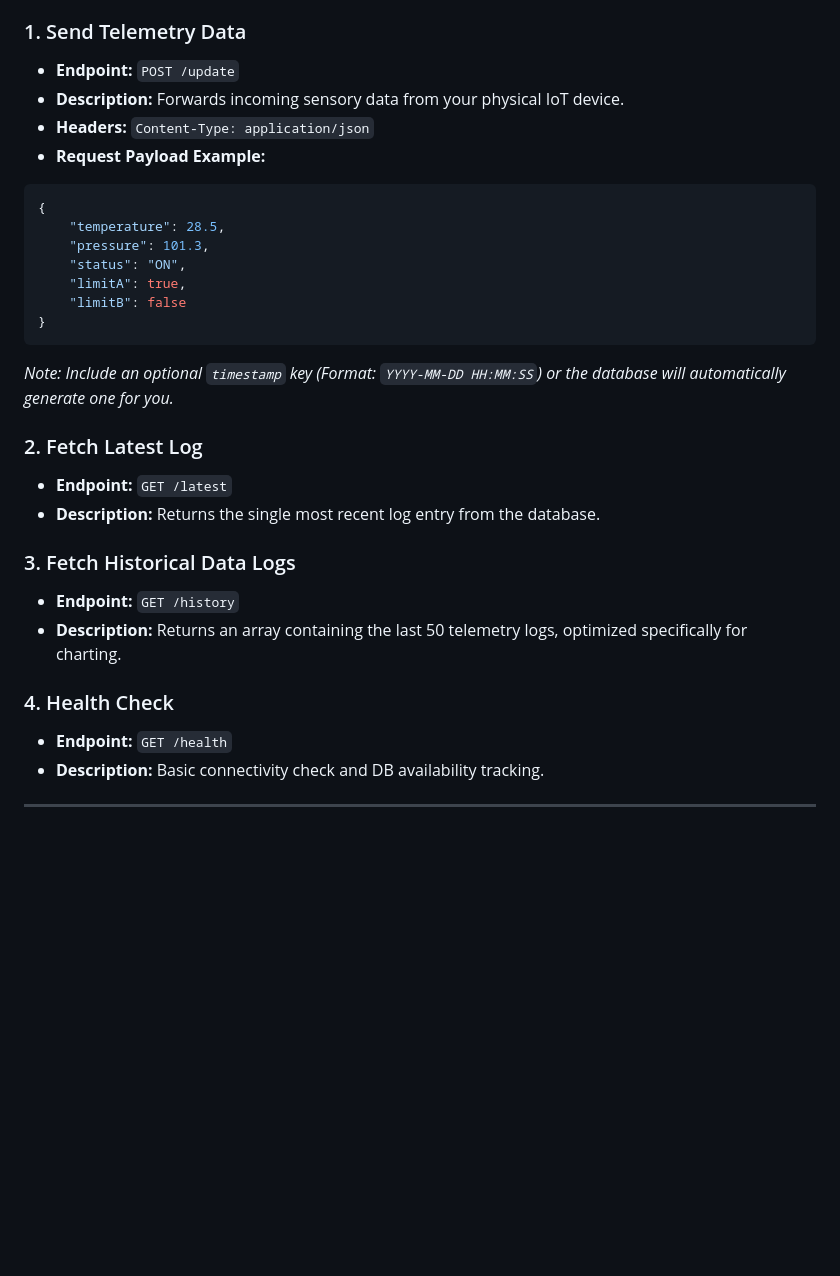
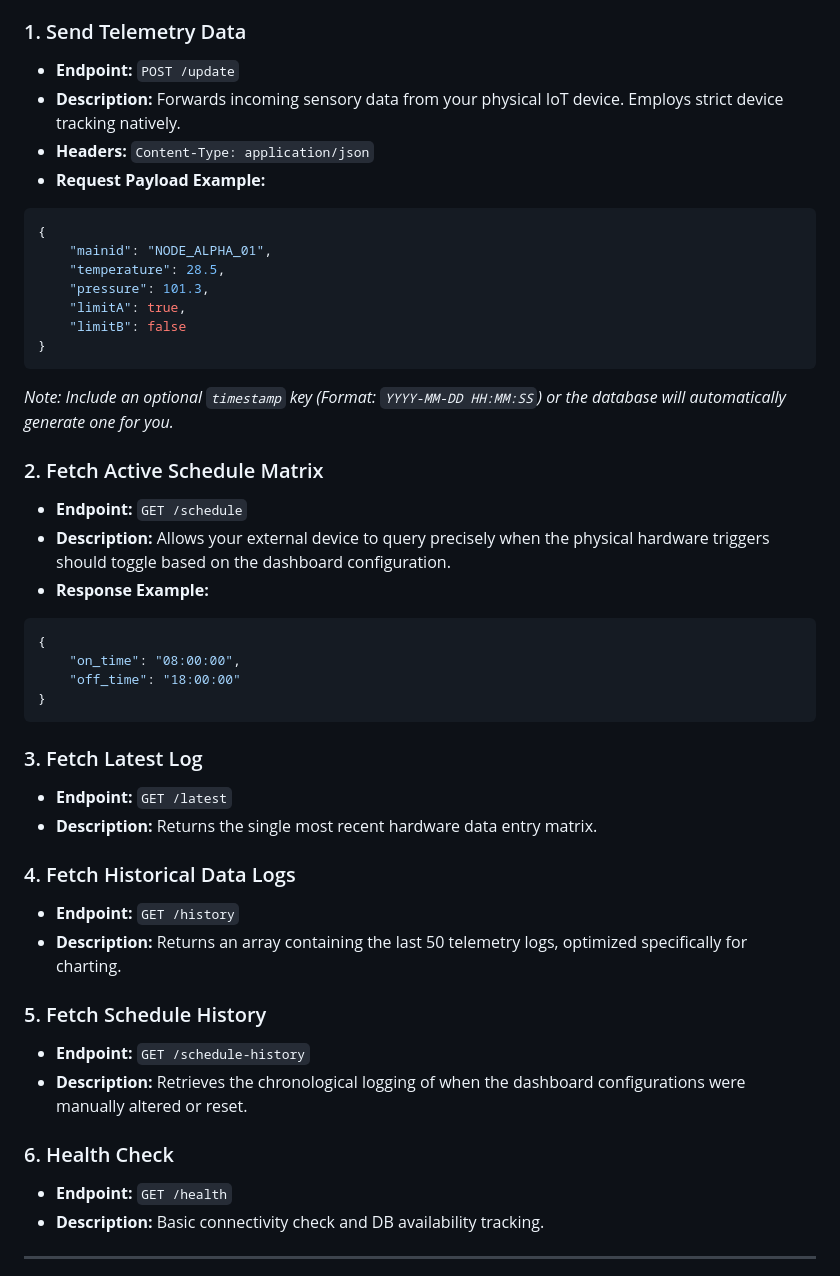
Before and after one commit to Shri-nidhiRao/IOT_monitoring, a Markdown page: README.md, the part around the change. Drawn GitHub-style; blank space fills up the shorter version.

Commit message:
Update README API documentation to reflect mainid tracking and new endpoint targets

````diff
--- a/README.md
+++ b/README.md
@@ -29,29 +29,44 @@ The backend provides several public REST endpoints for external IoT devices to o
 
 ### 1. Send Telemetry Data
 - **Endpoint:** `POST /update`
-- **Description:** Forwards incoming sensory data from your physical IoT device.
+- **Description:** Forwards incoming sensory data from your physical IoT device. Employs strict device tracking natively.
 - **Headers:** `Content-Type: application/json`
 - **Request Payload Example:**
 ```json
 {
+    "mainid": "NODE_ALPHA_01",
     "temperature": 28.5,
     "pressure": 101.3,
-    "status": "ON",
     "limitA": true,
     "limitB": false
 }
 ```
 *Note: Include an optional `timestamp` key (Format: `YYYY-MM-DD HH:MM:SS`) or the database will automatically generate one for you.*
 
-### 2. Fetch Latest Log
+### 2. Fetch Active Schedule Matrix
+- **Endpoint:** `GET /schedule`
+- **Description:** Allows your external device to query precisely when the physical hardware triggers should toggle based on the dashboard configuration.
+- **Response Example:**
+```json
+{
+    "on_time": "08:00:00",
+    "off_time": "18:00:00"
+}
+```
+
+### 3. Fetch Latest Log
 - **Endpoint:** `GET /latest`
-- **Description:** Returns the single most recent log entry from the database.
+- **Description:** Returns the single most recent hardware data entry matrix.
 
-### 3. Fetch Historical Data Logs
+### 4. Fetch Historical Data Logs
 - **Endpoint:** `GET /history`
 - **Description:** Returns an array containing the last 50 telemetry logs, optimized specifically for charting.
 
-### 4. Health Check
+### 5. Fetch Schedule History
+- **Endpoint:** `GET /schedule-history`
+- **Description:** Retrieves the chronological logging of when the dashboard configurations were manually altered or reset.
+
+### 6. Health Check
 - **Endpoint:** `GET /health`
 - **Description:** Basic connectivity check and DB availability tracking.
 
````
